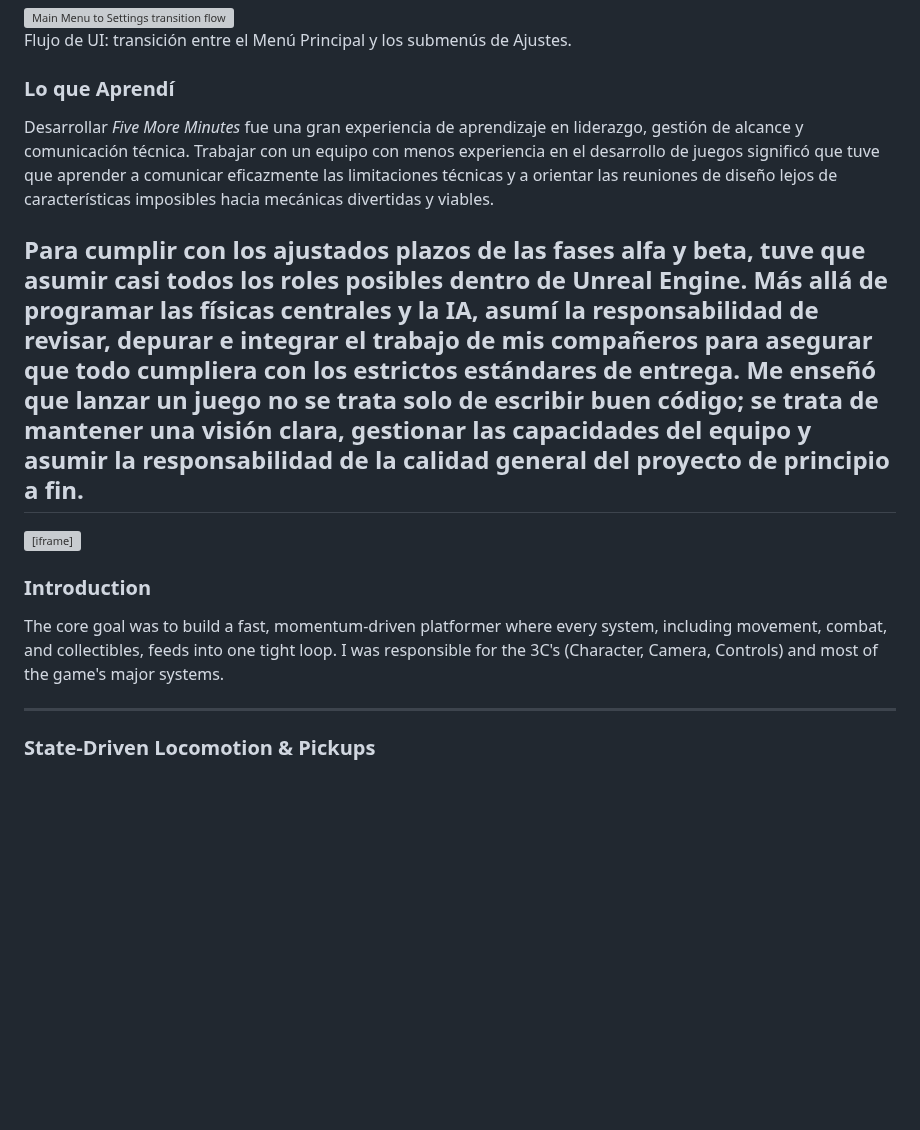
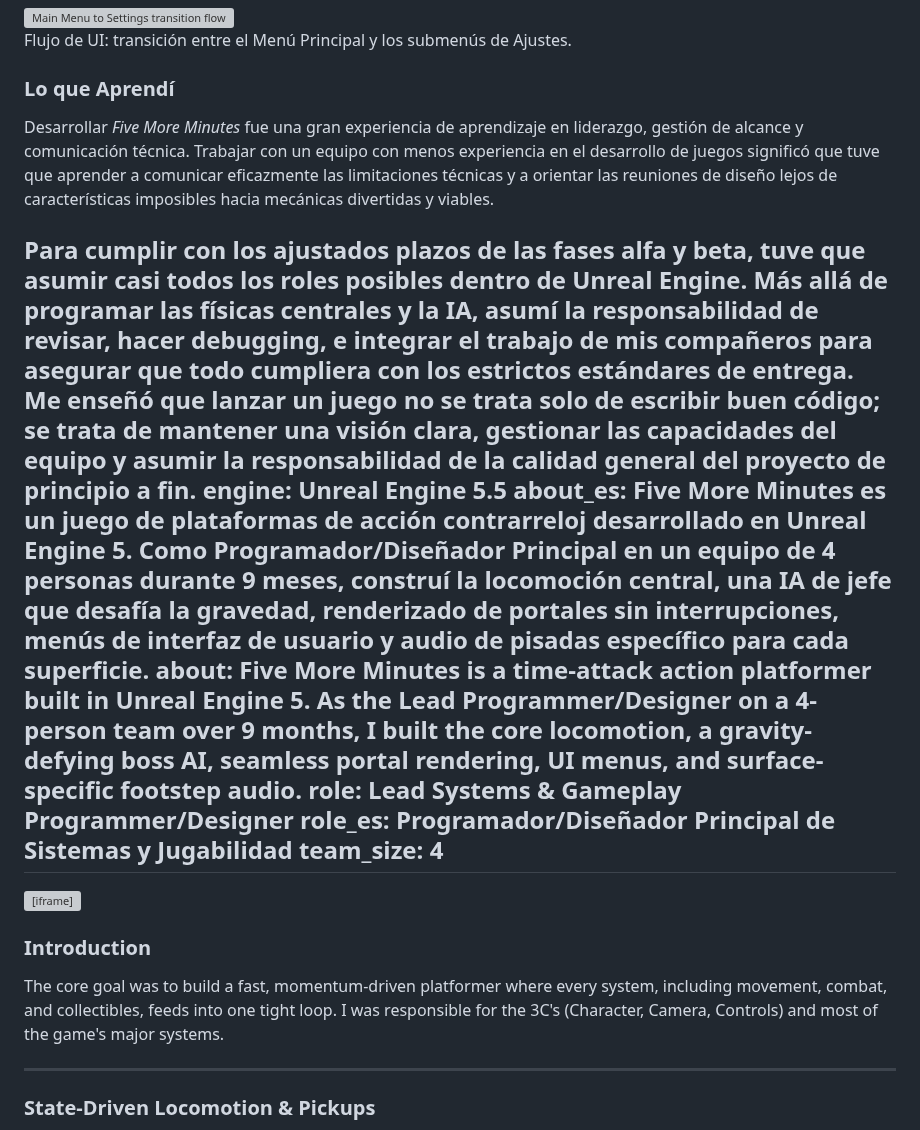
Before and after one commit to Zum0DePapaya/portfolio-cms, a Markdown page: src/projects/five-more-minutes.md, the part around one of its changes. Drawn GitHub-style; blank space fills up the shorter version; grey boxes are pictures that could not be loaded.

```diff
--- a/src/projects/five-more-minutes.md
+++ b/src/projects/five-more-minutes.md
@@ -121,9 +115,15 @@ body_es: |
 
   ### Lo que Aprendí
 
-  Desarrollar *Five More Minutes* fue una gran experiencia de aprendizaje en liderazgo, gestión de alcance y comunicación técnica. Trabajar con un equipo con menos experiencia en el desarrollo de juegos significó que tuve que aprender a comunicar eficazmente las limitaciones técnicas y a orientar las reuniones de diseño lejos de características imposibles hacia mecánicas divertidas y viables.
+  Desarrollar _Five More Minutes_ fue una gran experiencia de aprendizaje en liderazgo, gestión de alcance y comunicación técnica. Trabajar con un equipo con menos experiencia en el desarrollo de juegos significó que tuve que aprender a comunicar eficazmente las limitaciones técnicas y a orientar las reuniones de diseño lejos de características imposibles hacia mecánicas divertidas y viables.
 
-  Para cumplir con los ajustados plazos de las fases alfa y beta, tuve que asumir casi todos los roles posibles dentro de Unreal Engine. Más allá de programar las físicas centrales y la IA, asumí la responsabilidad de revisar, depurar e integrar el trabajo de mis compañeros para asegurar que todo cumpliera con los estrictos estándares de entrega. Me enseñó que lanzar un juego no se trata solo de escribir buen código; se trata de mantener una visión clara, gestionar las capacidades del equipo y asumir la responsabilidad de la calidad general del proyecto de principio a fin.
+  Para cumplir con los ajustados plazos de las fases alfa y beta, tuve que asumir casi todos los roles posibles dentro de Unreal Engine. Más allá de programar las físicas centrales y la IA, asumí la responsabilidad de revisar, hacer debugging, e integrar el trabajo de mis compañeros para asegurar que todo cumpliera con los estrictos estándares de entrega. Me enseñó que lanzar un juego no se trata solo de escribir buen código; se trata de mantener una visión clara, gestionar las capacidades del equipo y asumir la responsabilidad de la calidad general del proyecto de principio a fin.
+engine: Unreal Engine 5.5
+about_es: Five More Minutes es un juego de plataformas de acción contrarreloj desarrollado en Unreal Engine 5. Como Programador/Diseñador Principal en un equipo de 4 personas durante 9 meses, construí la locomoción central, una IA de jefe que desafía la gravedad, renderizado de portales sin interrupciones, menús de interfaz de usuario y audio de pisadas específico para cada superficie.
+about: Five More Minutes is a time-attack action platformer built in Unreal Engine 5. As the Lead Programmer/Designer on a 4-person team over 9 months, I built the core locomotion, a gravity-defying boss AI, seamless portal rendering, UI menus, and surface-specific footstep audio.
+role: Lead Systems & Gameplay Programmer/Designer
+role_es: Programador/Diseñador Principal de Sistemas y Jugabilidad
+team_size: 4
 ---
 
 <iframe frameborder="0" src="https://itch.io/embed/3830437?bg_color=222222&amp;fg_color=eeeeee&amp;link_color=fa5c5c&amp;border_color=363636" width="100%" style="max-width: 552px;" height="167"><a href="https://sanpitopatogames.itch.io/five-more-minutes">Play Five More Minutes on itch.io</a></iframe>
@@ -132,7 +132,7 @@ body_es: |
 
 The core goal was to build a fast, momentum-driven platformer where every system, including movement, combat, and collectibles, feeds into one tight loop. I was responsible for the 3C's (Character, Camera, Controls) and most of the game's major systems.
 
----
+***
 
 ### State-Driven Locomotion & Pickups
 
```
Also changed, not shown: other parts of src/projects/five-more-minutes.md (+18 -24 lines).
